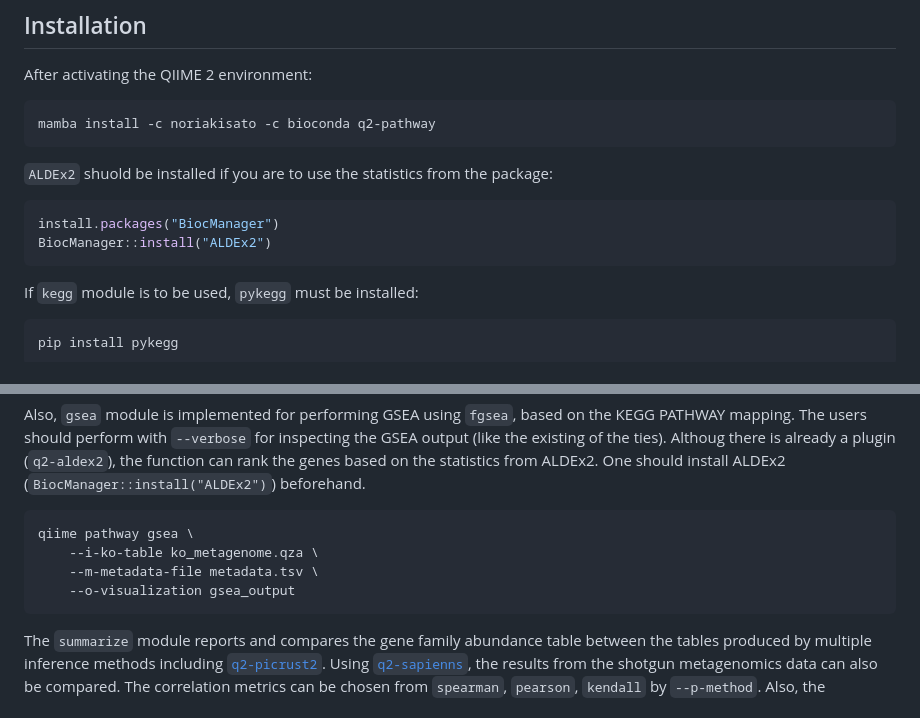
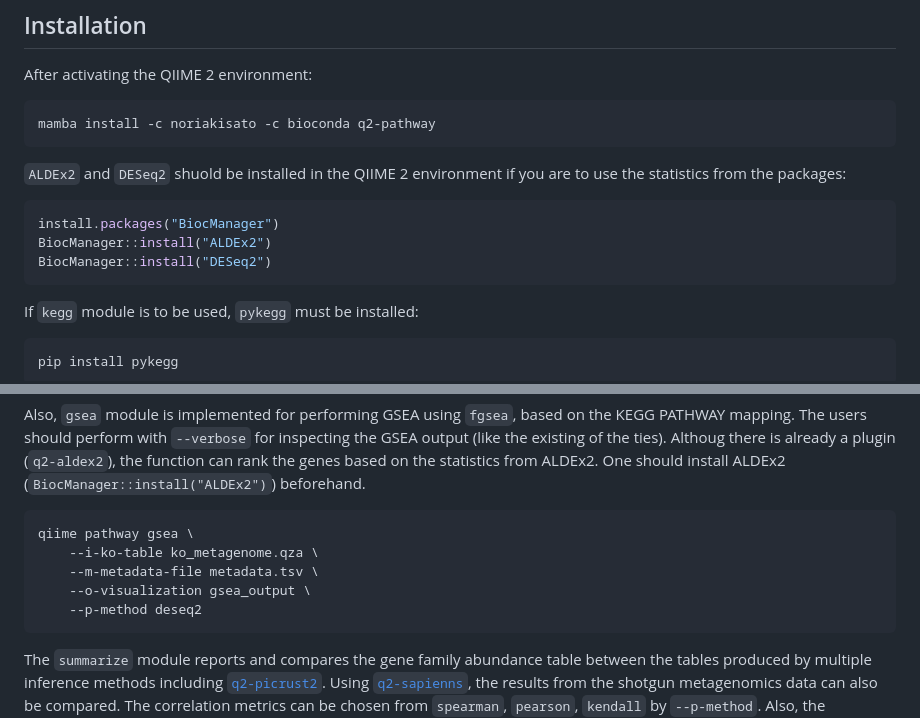
Before and after one commit to noriakis/q2-pathway, a Markdown page: README.md, 2 parts joined by grey strips. Drawn GitHub-style.

````diff
--- a/README.md
+++ b/README.md
@@ -15,11 +15,12 @@ After activating the QIIME 2 environment:
 mamba install -c noriakisato -c bioconda q2-pathway
 ```
 
-`ALDEx2` shuold be installed if you are to use the statistics from the package:
+`ALDEx2` and `DESeq2` shuold be installed in the QIIME 2 environment if you are to use the statistics from the packages:
 
 ```r
 install.packages("BiocManager")
 BiocManager::install("ALDEx2")
+BiocManager::install("DESeq2")
 ```
 
 If `kegg` module is to be used, `pykegg` must be installed:
@@ -45,12 +46,12 @@ qiime pathway infer \
 
 Also, `gsea` module is implemented for performing GSEA using `fgsea`, based on the KEGG PATHWAY mapping. The users should perform with `--verbose` for inspecting the GSEA output (like the existing of the ties). Althoug there is already a plugin (`q2-aldex2`), the function can rank the genes based on the statistics from ALDEx2. One should install ALDEx2 (`BiocManager::install("ALDEx2")`) beforehand.
 
-
 ```shell
 qiime pathway gsea \
     --i-ko-table ko_metagenome.qza \
     --m-metadata-file metadata.tsv \
-    --o-visualization gsea_output
+    --o-visualization gsea_output \
+    --p-method deseq2
 ```
 
 The `summarize` module reports and compares the gene family abundance table between the tables produced by multiple inference methods including [`q2-picrust2`](https://github.com/gavinmdouglas/q2-picrust2). Using [`q2-sapienns`](https://github.com/gregcaporaso/q2-sapienns), the results from the shotgun metagenomics data can also be compared. The correlation metrics can be chosen from `spearman`, `pearson`, `kendall` by `--p-method`. Also, the correlation based on the p-values proposed in Sun et al. 2020. can be calculated by specifying `--p-use-p`.
````
